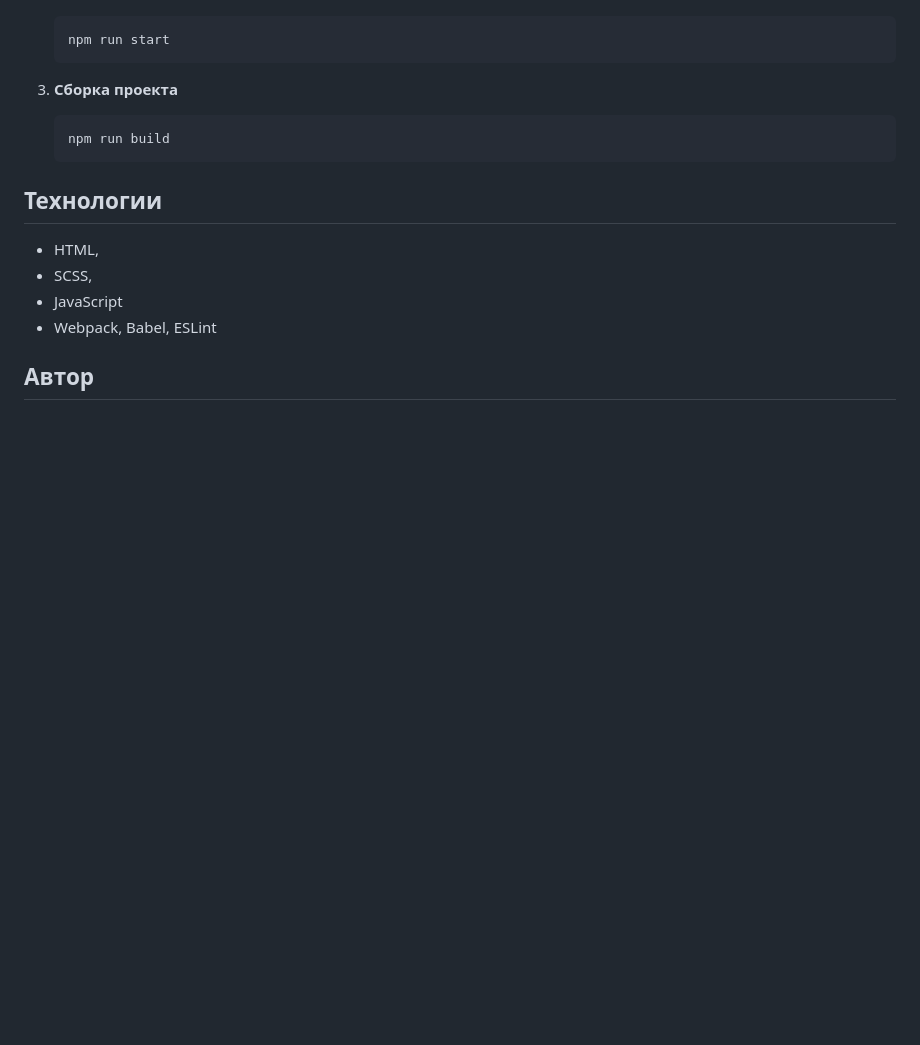
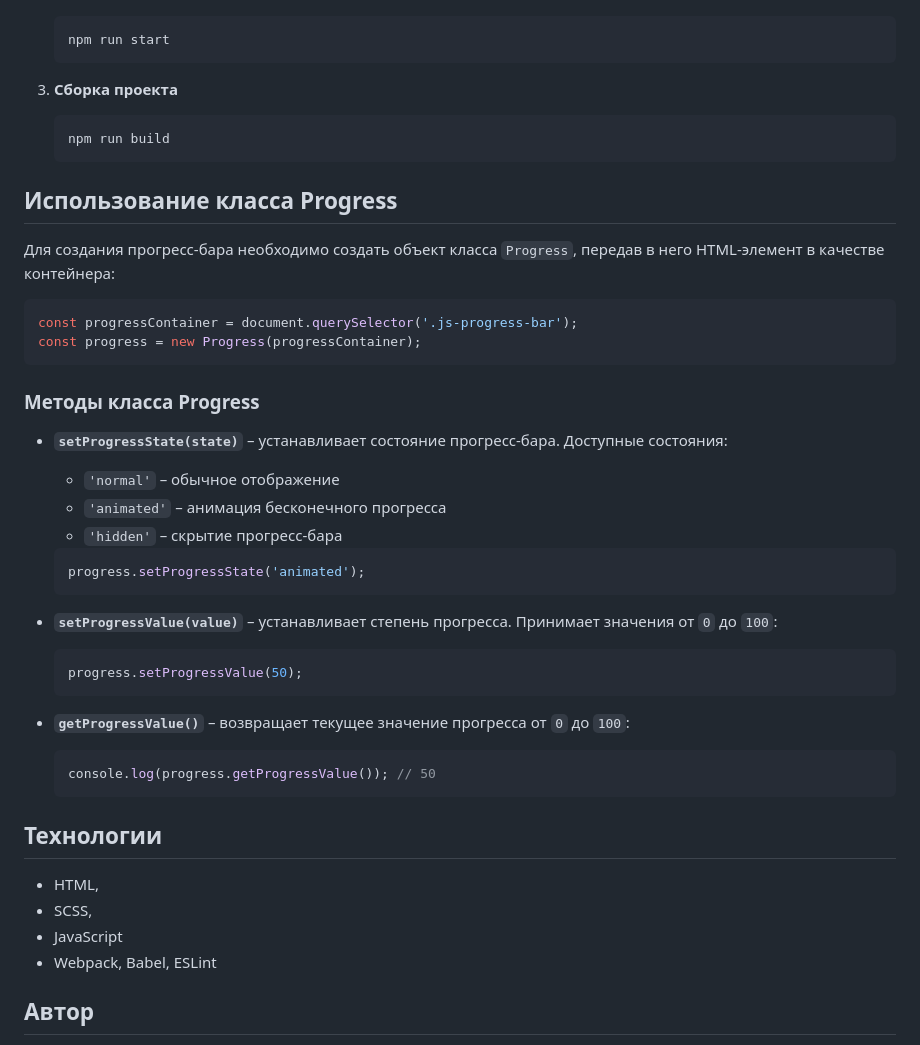
Before and after one commit to malinasavina/progress-test-task, a Markdown page: README.md, the part around the change printed below. Drawn GitHub-style; blank space fills up the shorter version.

````diff
--- a/README.md
+++ b/README.md
@@ -105,6 +66,39 @@ console.log(currentValue);
    npm run build
    ```
 
+## Использование класса Progress
+
+Для создания прогресс-бара необходимо создать объект класса `Progress`, передав в него HTML-элемент в качестве
+контейнера:
+
+```js
+const progressContainer = document.querySelector('.js-progress-bar');
+const progress = new Progress(progressContainer);
+```
+
+### Методы класса Progress
+
+- **`setProgressState(state)`** – устанавливает состояние прогресс-бара. Доступные состояния:
+  - `'normal'` – обычное отображение
+  - `'animated'` – анимация бесконечного прогресса
+  - `'hidden'` – скрытие прогресс-бара
+
+  ```js
+  progress.setProgressState('animated');
+  ```
+
+- **`setProgressValue(value)`** – устанавливает степень прогресса. Принимает значения от `0` до `100`:
+
+  ```js
+  progress.setProgressValue(50);
+  ```
+
+- **`getProgressValue()`** – возвращает текущее значение прогресса от `0` до `100`:
+
+  ```js
+  console.log(progress.getProgressValue()); // 50
+  ```
+
 ## Технологии
 
 - HTML,
````
Also changed, not shown: other parts of README.md (+0 -39 lines).
